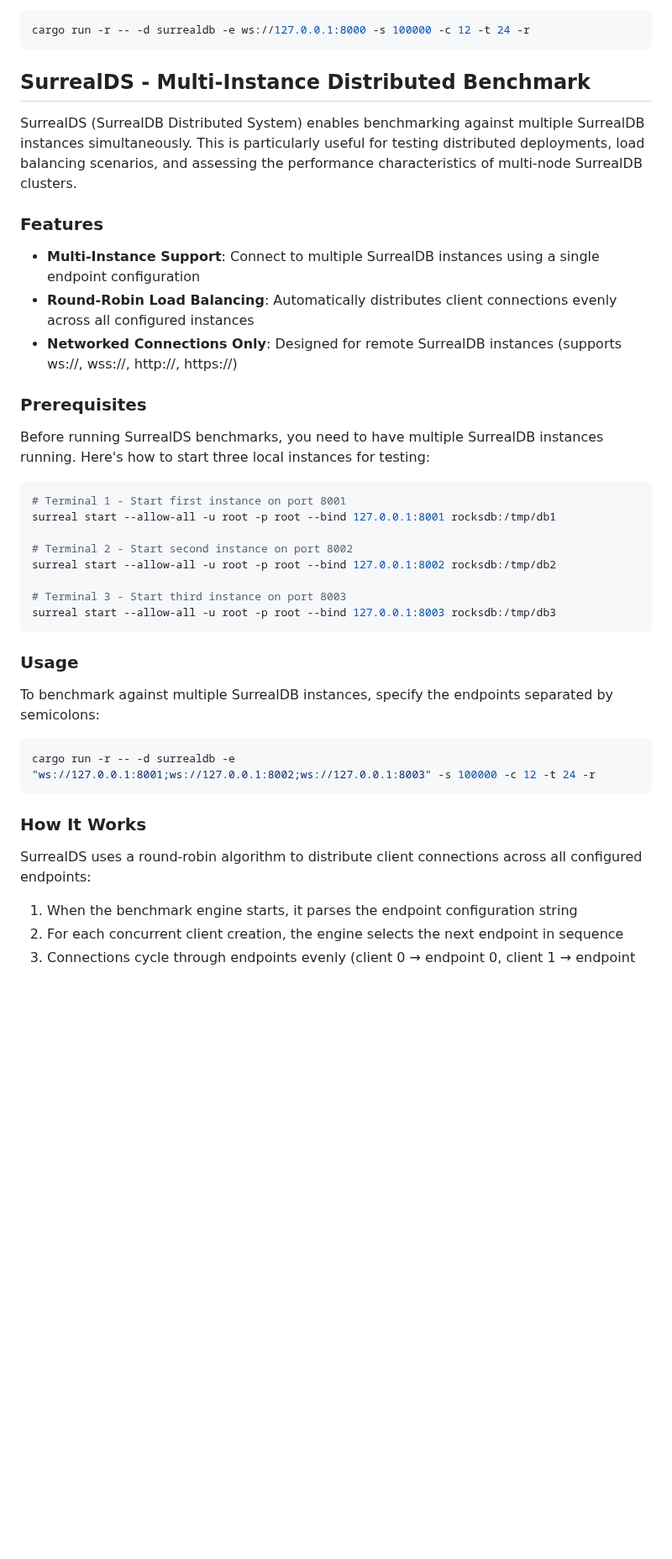
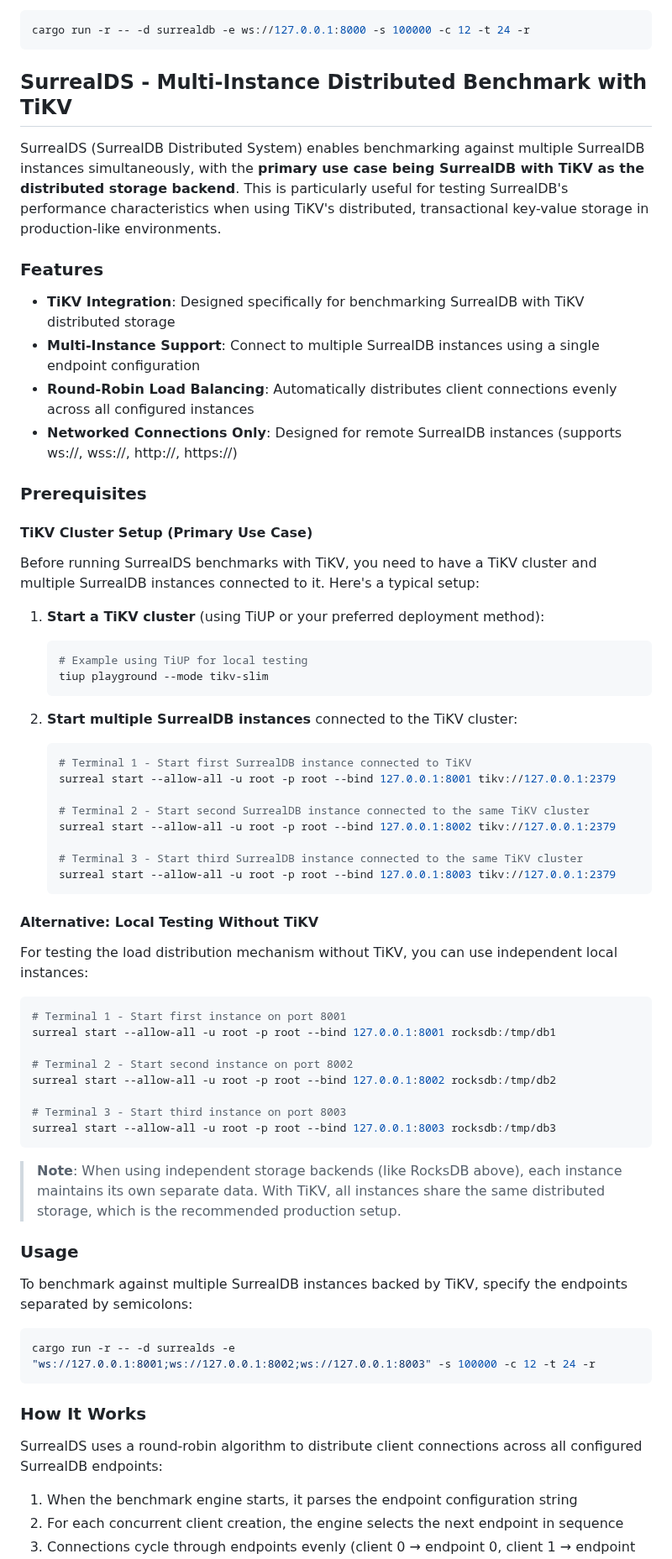
Before and after one commit to surrealdb/crud-bench, a Markdown page: README.md, the part around one of its changes. Shown at 84% size. GitHub-like rendering; blank space fills up the shorter version.

````diff
--- a/README.md
+++ b/README.md
@@ -517,19 +517,44 @@ Then run crud-bench with the `surrealdb` database option:
 cargo run -r -- -d surrealdb -e ws://127.0.0.1:8000 -s 100000 -c 12 -t 24 -r
 ```
 
-## SurrealDS - Multi-Instance Distributed Benchmark
+## SurrealDS - Multi-Instance Distributed Benchmark with TiKV
 
-SurrealDS (SurrealDB Distributed System) enables benchmarking against multiple SurrealDB instances simultaneously. This is particularly useful for testing distributed deployments, load balancing scenarios, and assessing the performance characteristics of multi-node SurrealDB clusters.
+SurrealDS (SurrealDB Distributed System) enables benchmarking against multiple SurrealDB instances simultaneously, with the **primary use case being SurrealDB with TiKV as the distributed storage backend**. This is particularly useful for testing SurrealDB's performance characteristics when using TiKV's distributed, transactional key-value storage in production-like environments.
 
 ### Features
 
+- **TiKV Integration**: Designed specifically for benchmarking SurrealDB with TiKV distributed storage
 - **Multi-Instance Support**: Connect to multiple SurrealDB instances using a single endpoint configuration
 - **Round-Robin Load Balancing**: Automatically distributes client connections evenly across all configured instances
 - **Networked Connections Only**: Designed for remote SurrealDB instances (supports ws://, wss://, http://, https://)
 
 ### Prerequisites
 
-Before running SurrealDS benchmarks, you need to have multiple SurrealDB instances running. Here's how to start three local instances for testing:
+#### TiKV Cluster Setup (Primary Use Case)
+
+Before running SurrealDS benchmarks with TiKV, you need to have a TiKV cluster and multiple SurrealDB instances connected to it. Here's a typical setup:
+
+1. **Start a TiKV cluster** (using TiUP or your preferred deployment method):
+   ```bash
+   # Example using TiUP for local testing
+   tiup playground --mode tikv-slim
+   ```
+
+2. **Start multiple SurrealDB instances** connected to the TiKV cluster:
+   ```bash
+   # Terminal 1 - Start first SurrealDB instance connected to TiKV
+   surreal start --allow-all -u root -p root --bind 127.0.0.1:8001 tikv://127.0.0.1:2379
+
+   # Terminal 2 - Start second SurrealDB instance connected to the same TiKV cluster
+   surreal start --allow-all -u root -p root --bind 127.0.0.1:8002 tikv://127.0.0.1:2379
+
+   # Terminal 3 - Start third SurrealDB instance connected to the same TiKV cluster
+   surreal start --allow-all -u root -p root --bind 127.0.0.1:8003 tikv://127.0.0.1:2379
+   ```
+
+#### Alternative: Local Testing Without TiKV
+
+For testing the load distribution mechanism without TiKV, you can use independent local instances:
 
 ```bash
 # Terminal 1 - Start first instance on port 8001
@@ -542,17 +567,19 @@ surreal start --allow-all -u root -p root --bind 127.0.0.1:8002 rocksdb:/tmp/db2
 surreal start --allow-all -u root -p root --bind 127.0.0.1:8003 rocksdb:/tmp/db3
 ```
 
+> **Note**: When using independent storage backends (like RocksDB above), each instance maintains its own separate data. With TiKV, all instances share the same distributed storage, which is the recommended production setup.
+
 ### Usage
 
-To benchmark against multiple SurrealDB instances, specify the endpoints separated by semicolons:
+To benchmark against multiple SurrealDB instances backed by TiKV, specify the endpoints separated by semicolons:
 
 ```bash
-cargo run -r -- -d surrealdb -e "ws://127.0.0.1:8001;ws://127.0.0.1:8002;ws://127.0.0.1:8003" -s 100000 -c 12 -t 24 -r
+cargo run -r -- -d surrealds -e "ws://127.0.0.1:8001;ws://127.0.0.1:8002;ws://127.0.0.1:8003" -s 100000 -c 12 -t 24 -r
 ```
 
 ### How It Works
 
-SurrealDS uses a round-robin algorithm to distribute client connections across all configured endpoints:
+SurrealDS uses a round-robin algorithm to distribute client connections across all configured SurrealDB endpoints:
 
 1. When the benchmark engine starts, it parses the endpoint configuration string
 2. For each concurrent client creation, the engine selects the next endpoint in sequence
````
Also changed, not shown: other parts of README.md (+18 -10 lines).
